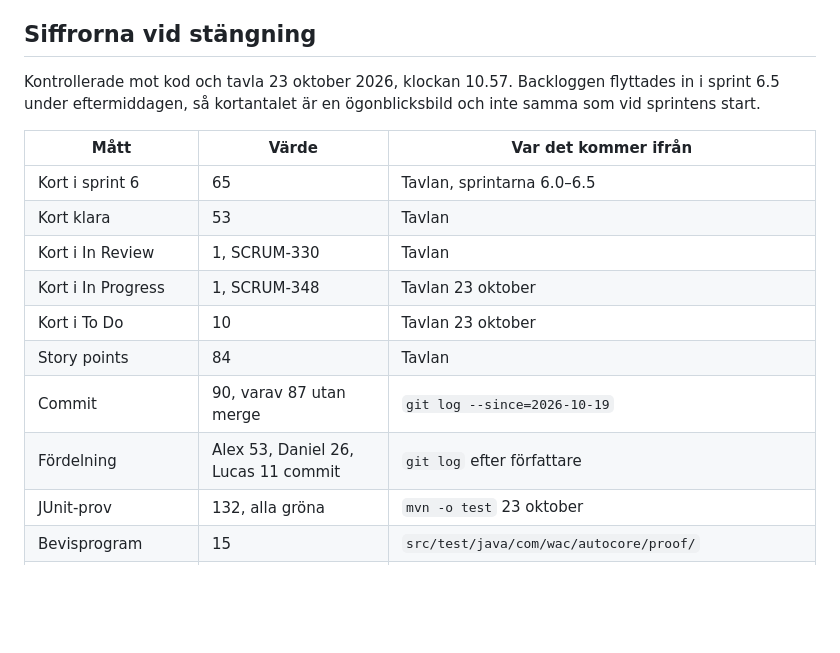
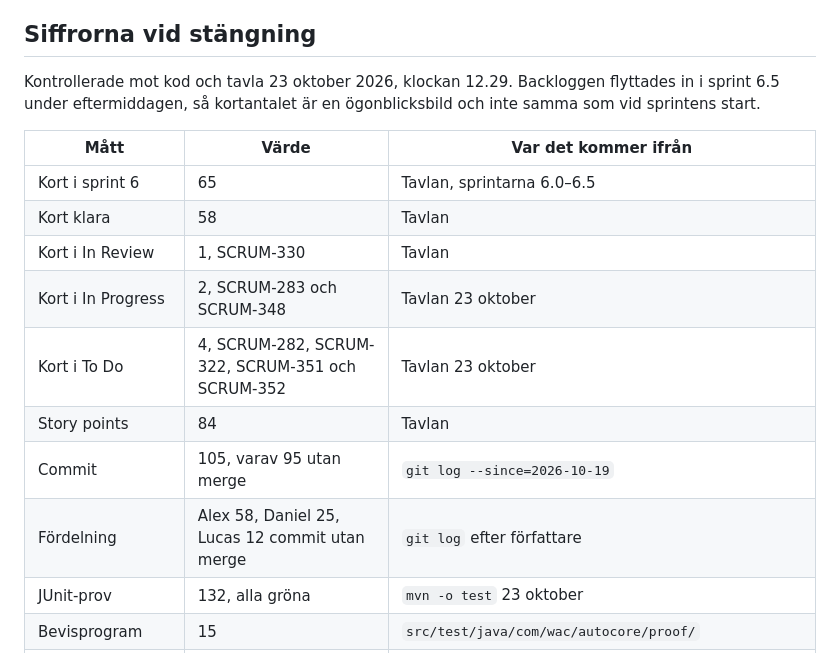
Before and after one commit to alexwest1981/AutoCore, a Markdown page: docs/sprint-6-sammanstallning.md, the part around one of its changes. Drawn GitHub-style; blank space fills up the shorter version.

```diff
--- a/docs/sprint-6-sammanstallning.md
+++ b/docs/sprint-6-sammanstallning.md
@@ -11,19 +11,19 @@ helheten, [riskanalysen](riskanalys.md) för vad som gick fel och varför, och
 
 ## Siffrorna vid stängning
 
-Kontrollerade mot kod och tavla 23 oktober 2026, klockan 10.57. Backloggen flyttades in i sprint
+Kontrollerade mot kod och tavla 23 oktober 2026, klockan 12.29. Backloggen flyttades in i sprint
 6.5 under eftermiddagen, så kortantalet är en ögonblicksbild och inte samma som vid sprintens start.
 
 | Mått | Värde | Var det kommer ifrån |
 |---|---|---|
 | Kort i sprint 6 | 65 | Tavlan, sprintarna 6.0–6.5 |
-| Kort klara | 53 | Tavlan |
+| Kort klara | 58 | Tavlan |
 | Kort i In Review | 1, SCRUM-330 | Tavlan |
-| Kort i In Progress | 1, SCRUM-348 | Tavlan 23 oktober |
-| Kort i To Do | 10 | Tavlan 23 oktober |
+| Kort i In Progress | 2, SCRUM-283 och SCRUM-348 | Tavlan 23 oktober |
+| Kort i To Do | 4, SCRUM-282, SCRUM-322, SCRUM-351 och SCRUM-352 | Tavlan 23 oktober |
 | Story points | 84 | Tavlan |
-| Commit | 90, varav 87 utan merge | `git log --since=2026-10-19` |
-| Fördelning | Alex 53, Daniel 26, Lucas 11 commit | `git log` efter författare |
+| Commit | 105, varav 95 utan merge | `git log --since=2026-10-19` |
+| Fördelning | Alex 58, Daniel 25, Lucas 12 commit utan merge | `git log` efter författare |
 | JUnit-prov | 132, alla gröna | `mvn -o test` 23 oktober |
 | Bevisprogram | 15 | `src/test/java/com/wac/autocore/proof/` |
 | Bevis med Java 8-baslinje | 11 | [`bevis/`](bevis/README.md) |
```
Also changed, not shown: other parts of docs/sprint-6-sammanstallning.md (+13 -10 lines).
